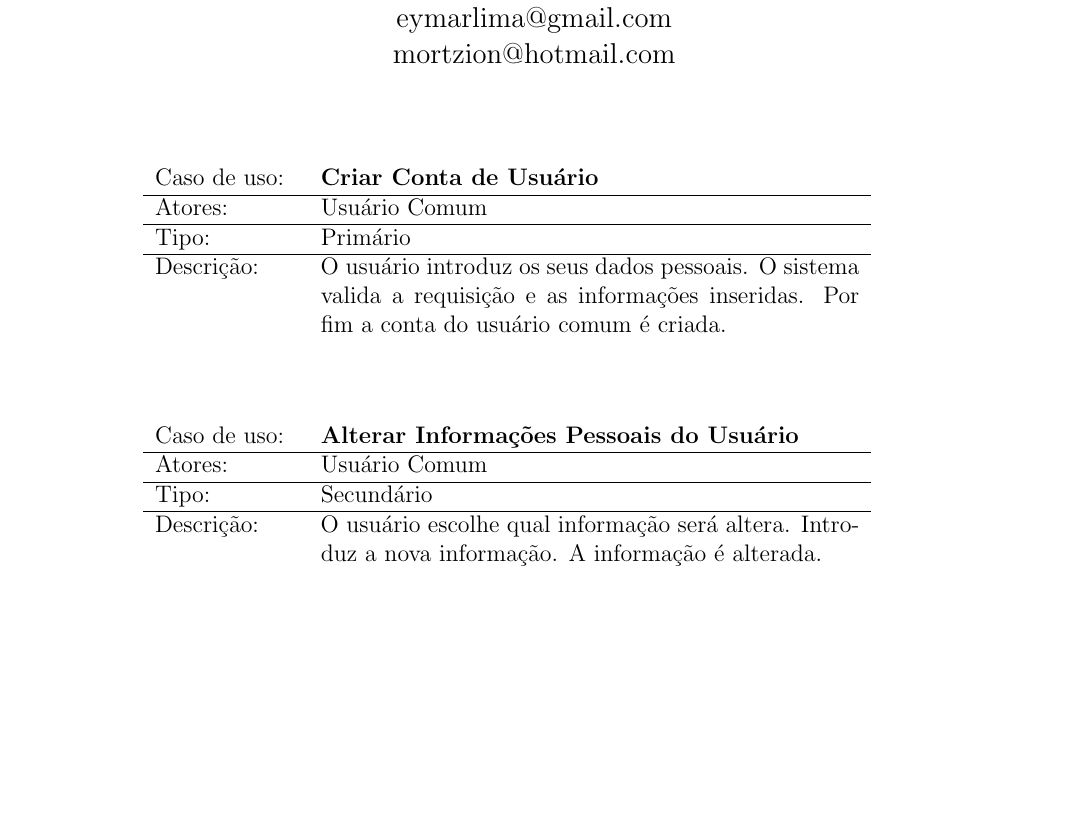
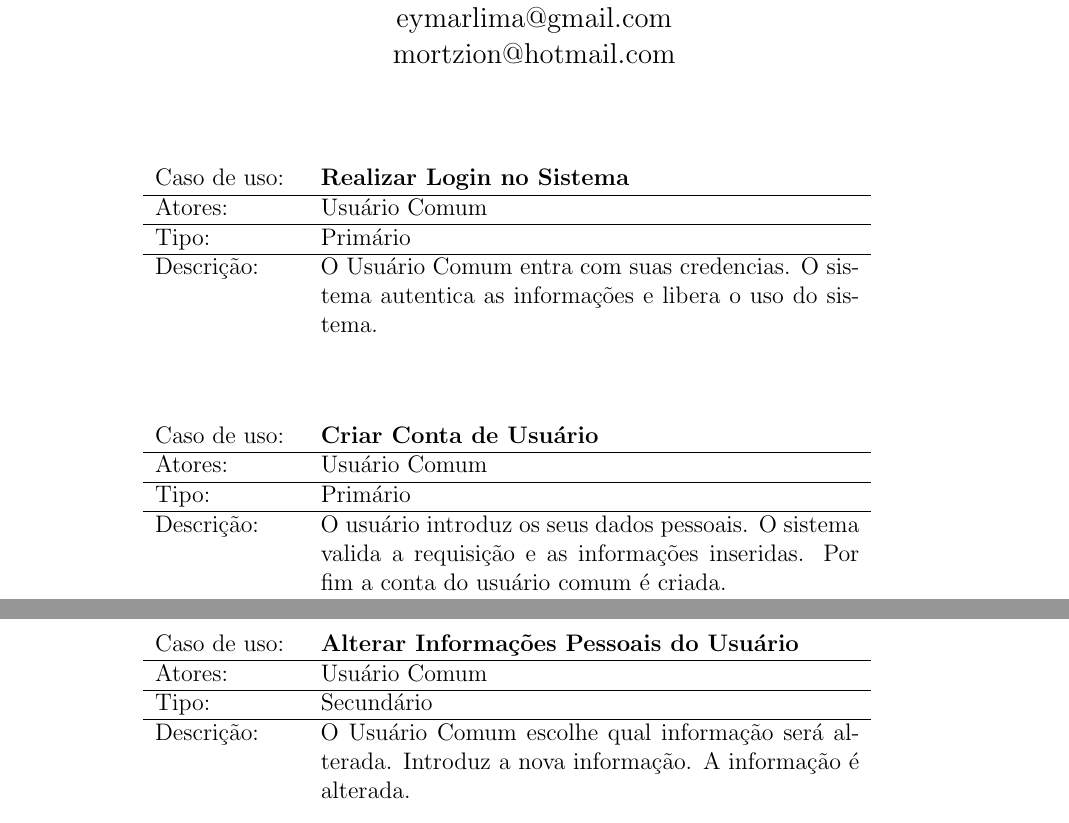
Before and after one commit to YiazmaT/GamSys-SoftwareEngineer-I, a LaTeX document (Casos de Uso/base latex.tex): part of page 1 of 4 before the commit and two parts of pages 1 and 2 of 4 after it, the two joined at a grey line, cut so that both start at the same text, the shorter picture padded with empty space. Compiled offline with pdfLaTeX; the source files are stored in an older character set and shown here as Unicode.

Commit message:
Casos de Uso Extendido - atualização

```diff
--- a/Casos de Uso/base latex.tex
+++ b/Casos de Uso/base latex.tex
@@ -27,6 +27,19 @@ eymarlima@gmail.com\\mortzion@hotmail.com
 \begin{table}[h!]
 \begin{center}
 \begin{tabular}{p{2.5cm} p{9.5cm}}
+Caso de uso: & \textbf{Realizar Login no Sistema }\\ \hline
+Atores: & Usuário Comum\\ \hline
+Tipo: & Primário\\ \hline
+Descrição: & O Usuário Comum entra com suas credencias. O sistema autentica as informações e libera o uso do sistema.
+\end{tabular}
+\end{center}
+\end{table}
+%---------------------------------------------------------------%
+
+%---------------------------------------------------------------%
+\begin{table}[h!]
+\begin{center}
+\begin{tabular}{p{2.5cm} p{9.5cm}}
 Caso de uso: & \textbf{Criar Conta de Usuário}\\ \hline
 Atores: & Usuário Comum\\ \hline
 Tipo: & Primário\\ \hline
@@ -43,7 +56,7 @@ Descrição: & O usuário introduz os seus dados pessoais. O sistema valida a re
 Caso de uso: & \textbf{Alterar Informações Pessoais do Usuário}\\ \hline
 Atores: & Usuário Comum\\ \hline
 Tipo: & Secundário\\ \hline
-Descrição: & O usuário escolhe qual informação será altera. Introduz a nova informação. A informação é alterada.
+Descrição: & O Usuário Comum escolhe qual informação será alterada. Introduz a nova informação. A informação é alterada.
 \end{tabular}
 \end{center}
 \end{table}
```
Also changed, not shown: 1 other file.
